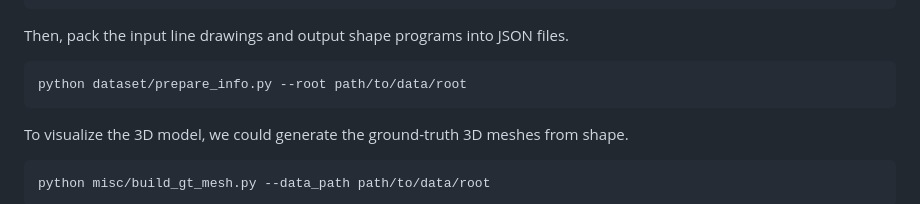
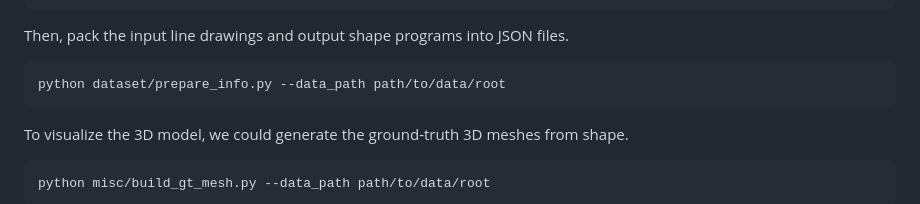
Before and after one commit to manycore-research/PlankAssembly, a Markdown page: README.md, the part around the change. GitHub-like rendering.

````diff
--- a/README.md
+++ b/README.md
@@ -89,7 +89,7 @@ python dataset/render_visible_svg.py
 Then, pack the input line drawings and output shape programs into JSON files.
 
 ```bash
-python dataset/prepare_info.py --root path/to/data/root
+python dataset/prepare_info.py --data_path path/to/data/root
 ```
 
 To visualize the 3D model, we could generate the ground-truth 3D meshes from shape.
````
